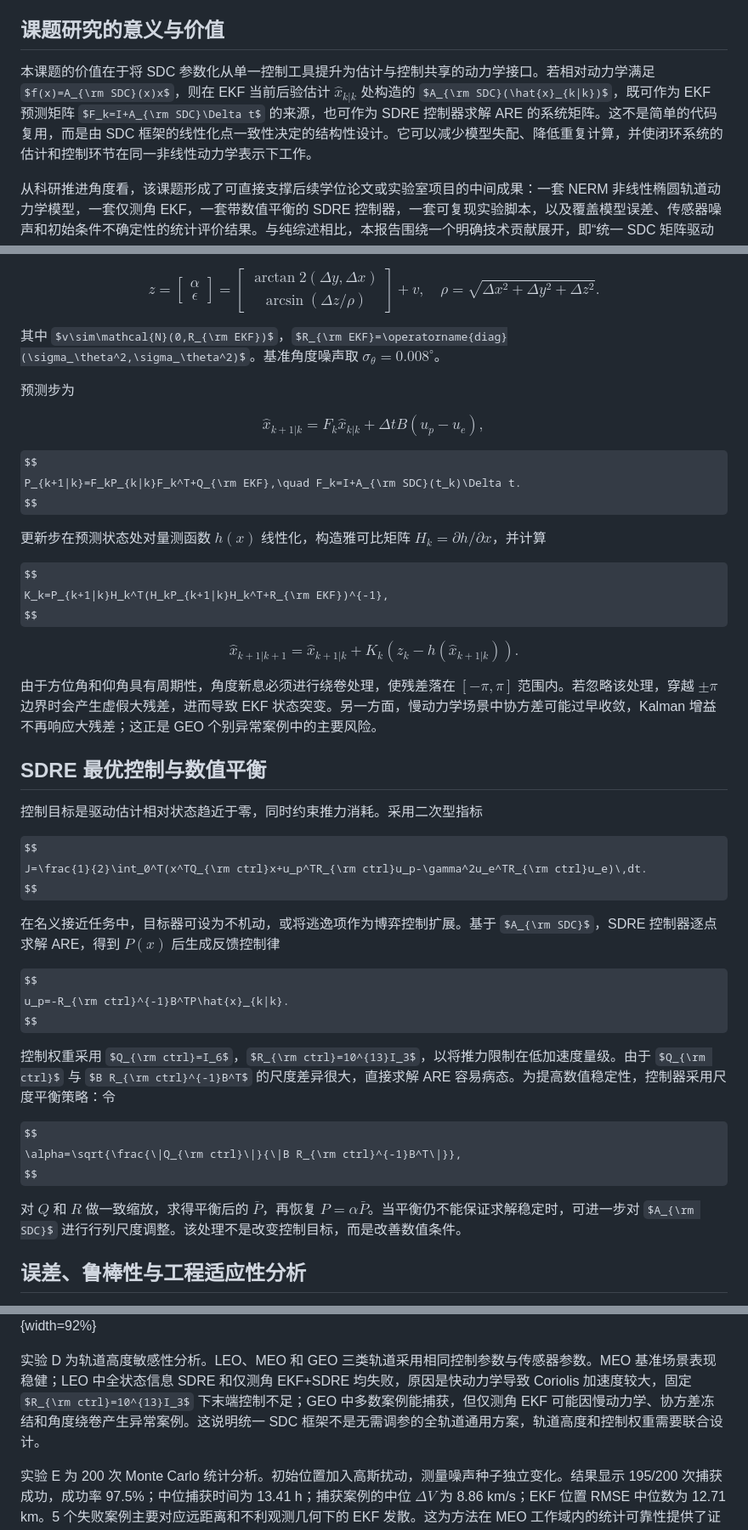
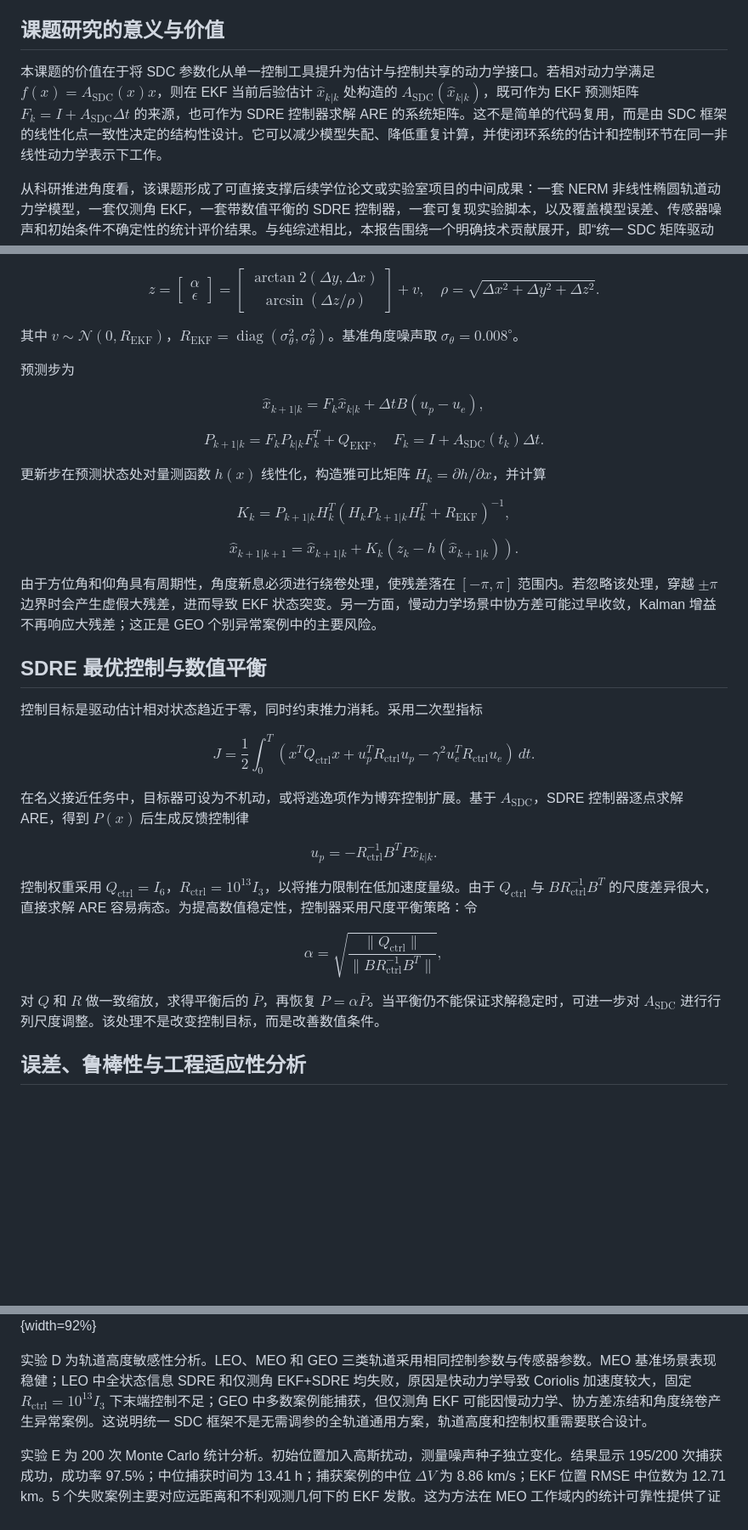
Before and after one commit to wjttdbx/python_ekf, a Markdown page: docs/course_report/course_report.md, 3 parts joined by grey strips. Shown at 85% size. GitHub-like rendering; some formulas as TeX source; blank space fills up the shorter version.

```diff
--- a/docs/course_report/course_report.md
+++ b/docs/course_report/course_report.md
@@ -43,7 +41,7 @@ SDRE 方法为非线性反馈控制提供了一条工程可实施路线。Clouti
 
 ## 课题研究的意义与价值
 
-本课题的价值在于将 SDC 参数化从单一控制工具提升为估计与控制共享的动力学接口。若相对动力学满足 $f(x)=A_{\rm SDC}(x)x$，则在 EKF 当前后验估计 $\hat{x}_{k|k}$ 处构造的 $A_{\rm SDC}(\hat{x}_{k|k})$，既可作为 EKF 预测矩阵 $F_k=I+A_{\rm SDC}\Delta t$ 的来源，也可作为 SDRE 控制器求解 ARE 的系统矩阵。这不是简单的代码复用，而是由 SDC 框架的线性化点一致性决定的结构性设计。它可以减少模型失配、降低重复计算，并使闭环系统的估计和控制环节在同一非线性动力学表示下工作。
+本课题的价值在于将 SDC 参数化从单一控制工具提升为估计与控制共享的动力学接口。若相对动力学满足 $f(x)=A_{\mathrm{SDC}}(x)x$，则在 EKF 当前后验估计 $\hat{x}_{k|k}$ 处构造的 $A_{\mathrm{SDC}}(\hat{x}_{k|k})$，既可作为 EKF 预测矩阵 $F_k=I+A_{\mathrm{SDC}}\Delta t$ 的来源，也可作为 SDRE 控制器求解 ARE 的系统矩阵。这不是简单的代码复用，而是由 SDC 框架的线性化点一致性决定的结构性设计。它可以减少模型失配、降低重复计算，并使闭环系统的估计和控制环节在同一非线性动力学表示下工作。
 
 从科研推进角度看，该课题形成了可直接支撑后续学位论文或实验室项目的中间成果：一套 NERM 非线性椭圆轨道动力学模型，一套仅测角 EKF，一套带数值平衡的 SDRE 控制器，一套可复现实验脚本，以及覆盖模型误差、传感器噪声和初始条件不确定性的统计评价结果。与纯综述相比，本报告围绕一个明确技术贡献展开，即“统一 SDC 矩阵驱动 EKF 与 SDRE 的闭环架构”，并用实际仿真数据证明其工程可行性和局限。
 
@@ -197,7 +195,7 @@ z=
 \rho=\sqrt{\Delta x^2+\Delta y^2+\Delta z^2}.
 $$
 
-其中 $v\sim\mathcal{N}(0,R_{\rm EKF})$，$R_{\rm EKF}=\operatorname{diag}(\sigma_\theta^2,\sigma_\theta^2)$。基准角度噪声取 $\sigma_\theta=0.008^\circ$。
+其中 $v\sim\mathcal{N}(0,R_{\mathrm{EKF}})$，$R_{\mathrm{EKF}}=\operatorname{diag}(\sigma_\theta^2,\sigma_\theta^2)$。基准角度噪声取 $\sigma_\theta=0.008^\circ$。
 
 预测步为
 
@@ -206,13 +204,13 @@ $$
 $$
 
 $$
-P_{k+1|k}=F_kP_{k|k}F_k^T+Q_{\rm EKF},\quad F_k=I+A_{\rm SDC}(t_k)\Delta t.
+P_{k+1|k}=F_kP_{k|k}F_k^T+Q_{\mathrm{EKF}},\quad F_k=I+A_{\mathrm{SDC}}(t_k)\Delta t.
 $$
 
 更新步在预测状态处对量测函数 $h(x)$ 线性化，构造雅可比矩阵 $H_k=\partial h/\partial x$，并计算
 
 $$
-K_k=P_{k+1|k}H_k^T(H_kP_{k+1|k}H_k^T+R_{\rm EKF})^{-1},
+K_k=P_{k+1|k}H_k^T(H_kP_{k+1|k}H_k^T+R_{\mathrm{EKF}})^{-1},
 $$
 
 $$
@@ -226,22 +224,22 @@ $$
 控制目标是驱动估计相对状态趋近于零，同时约束推力消耗。采用二次型指标
 
 $$
-J=\frac{1}{2}\int_0^T(x^TQ_{\rm ctrl}x+u_p^TR_{\rm ctrl}u_p-\gamma^2u_e^TR_{\rm ctrl}u_e)\,dt.
+J=\frac{1}{2}\int_0^T(x^TQ_{\mathrm{ctrl}}x+u_p^TR_{\mathrm{ctrl}}u_p-\gamma^2u_e^TR_{\mathrm{ctrl}}u_e)\,dt.
 $$
 
-在名义接近任务中，目标器可设为不机动，或将逃逸项作为博弈控制扩展。基于 $A_{\rm SDC}$，SDRE 控制器逐点求解 ARE，得到 $P(x)$ 后生成反馈控制律
+在名义接近任务中，目标器可设为不机动，或将逃逸项作为博弈控制扩展。基于 $A_{\mathrm{SDC}}$，SDRE 控制器逐点求解 ARE，得到 $P(x)$ 后生成反馈控制律
 
 $$
-u_p=-R_{\rm ctrl}^{-1}B^TP\hat{x}_{k|k}.
+u_p=-R_{\mathrm{ctrl}}^{-1}B^TP\hat{x}_{k|k}.
 $$
 
-控制权重采用 $Q_{\rm ctrl}=I_6$，$R_{\rm ctrl}=10^{13}I_3$，以将推力限制在低加速度量级。由于 $Q_{\rm ctrl}$ 与 $B R_{\rm ctrl}^{-1}B^T$ 的尺度差异很大，直接求解 ARE 容易病态。为提高数值稳定性，控制器采用尺度平衡策略：令
+控制权重采用 $Q_{\mathrm{ctrl}}=I_6$，$R_{\mathrm{ctrl}}=10^{13}I_3$，以将推力限制在低加速度量级。由于 $Q_{\mathrm{ctrl}}$ 与 $B R_{\mathrm{ctrl}}^{-1}B^T$ 的尺度差异很大，直接求解 ARE 容易病态。为提高数值稳定性，控制器采用尺度平衡策略：令
 
 $$
-\alpha=\sqrt{\frac{\|Q_{\rm ctrl}\|}{\|B R_{\rm ctrl}^{-1}B^T\|}},
+\alpha=\sqrt{\frac{\|Q_{\mathrm{ctrl}}\|}{\|B R_{\mathrm{ctrl}}^{-1}B^T\|}},
 $$
 
-对 $Q$ 和 $R$ 做一致缩放，求得平衡后的 $\bar{P}$，再恢复 $P=\alpha\bar{P}$。当平衡仍不能保证求解稳定时，可进一步对 $A_{\rm SDC}$ 进行行列尺度调整。该处理不是改变控制目标，而是改善数值条件。
+对 $Q$ 和 $R$ 做一致缩放，求得平衡后的 $\bar{P}$，再恢复 $P=\alpha\bar{P}$。当平衡仍不能保证求解稳定时，可进一步对 $A_{\mathrm{SDC}}$ 进行行列尺度调整。该处理不是改变控制目标，而是改善数值条件。
 
 ## 误差、鲁棒性与工程适应性分析
 
@@ -294,7 +292,7 @@ $$
 
 ![图5 NERM 与 CW 模型在不同偏心率下的闭环表现对比](generated/fig7_eccentricity_sweep.png){width=92%}
 
-实验 D 为轨道高度敏感性分析。LEO、MEO 和 GEO 三类轨道采用相同控制参数与传感器参数。MEO 基准场景表现稳健；LEO 中全状态信息 SDRE 和仅测角 EKF+SDRE 均失败，原因是快动力学导致 Coriolis 加速度较大，固定 $R_{\rm ctrl}=10^{13}I_3$ 下末端控制不足；GEO 中多数案例能捕获，但仅测角 EKF 可能因慢动力学、协方差冻结和角度绕卷产生异常案例。这说明统一 SDC 框架不是无需调参的全轨道通用方案，轨道高度和控制权重需要联合设计。
+实验 D 为轨道高度敏感性分析。LEO、MEO 和 GEO 三类轨道采用相同控制参数与传感器参数。MEO 基准场景表现稳健；LEO 中全状态信息 SDRE 和仅测角 EKF+SDRE 均失败，原因是快动力学导致 Coriolis 加速度较大，固定 $R_{\mathrm{ctrl}}=10^{13}I_3$ 下末端控制不足；GEO 中多数案例能捕获，但仅测角 EKF 可能因慢动力学、协方差冻结和角度绕卷产生异常案例。这说明统一 SDC 框架不是无需调参的全轨道通用方案，轨道高度和控制权重需要联合设计。
 
 实验 E 为 200 次 Monte Carlo 统计分析。初始位置加入高斯扰动，测量噪声种子独立变化。结果显示 195/200 次捕获成功，成功率 97.5%；中位捕获时间为 13.41 h；捕获案例的中位 $\Delta V$ 为 8.86 km/s；EKF 位置 RMSE 中位数为 12.71 km。5 个失败案例主要对应远距离和不利观测几何下的 EKF 发散。这为方法在 MEO 工作域内的统计可靠性提供了证据，也暴露了自主任务必须加入发散检测和恢复机制。
 
```
Also changed, not shown: other parts of docs/course_report/course_report.md (+23 -25 lines), docs/course_report/generated/fig1_lvlh_frame.png, docs/course_report/generated/fig2_flow_diagram.png, 10 other files.
